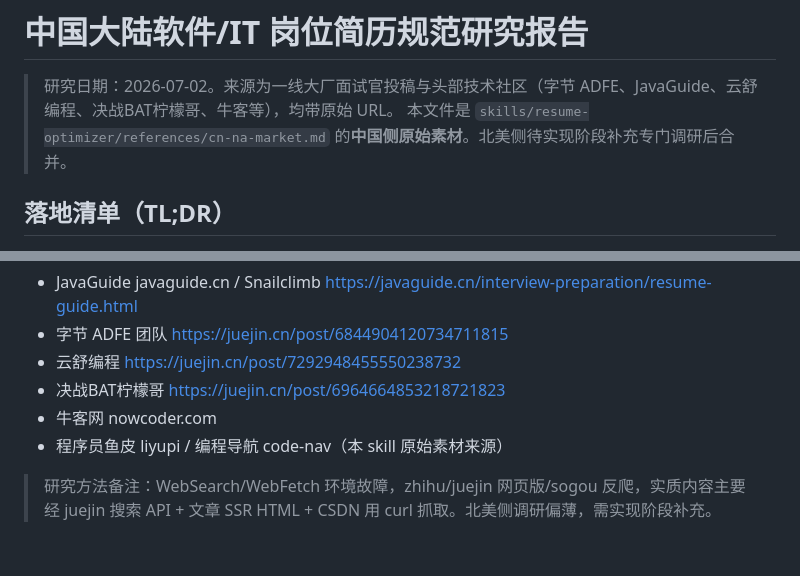
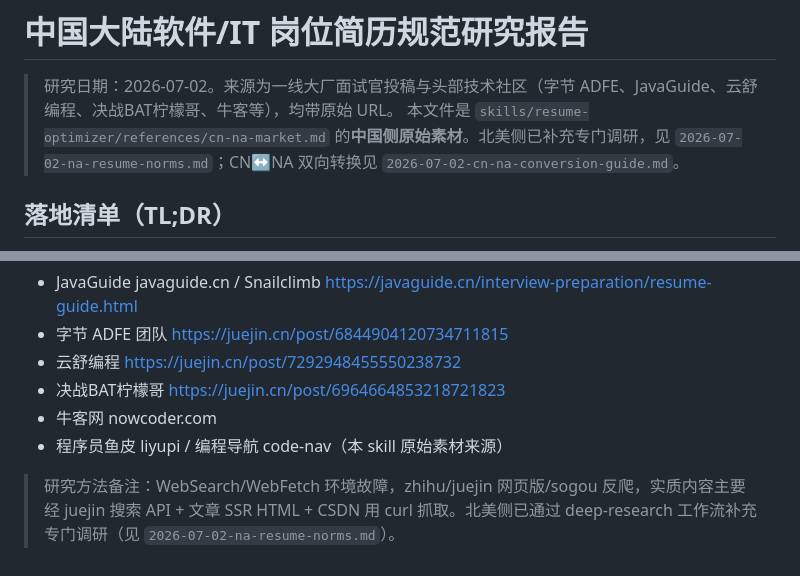
Before and after one commit to NomotoK/programmer-resume-skill, a Markdown page: docs/research/2026-07-02-cn-resume-norms.md, 2 parts joined by grey strips. Drawn GitHub-style.

```diff
--- a/docs/research/2026-07-02-cn-resume-norms.md
+++ b/docs/research/2026-07-02-cn-resume-norms.md
@@ -1,7 +1,7 @@
 # 中国大陆软件/IT 岗位简历规范研究报告
 
 > 研究日期：2026-07-02。来源为一线大厂面试官投稿与头部技术社区（字节 ADFE、JavaGuide、云舒编程、决战BAT柠檬哥、牛客等），均带原始 URL。
-> 本文件是 `skills/resume-optimizer/references/cn-na-market.md` 的**中国侧原始素材**。北美侧待实现阶段补充专门调研后合并。
+> 本文件是 `skills/resume-optimizer/references/cn-na-market.md` 的**中国侧原始素材**。北美侧已补充专门调研，见 `2026-07-02-na-resume-norms.md`；CN↔NA 双向转换见 `2026-07-02-cn-na-conversion-guide.md`。
 
 ## 落地清单（TL;DR）
 
@@ -158,4 +158,4 @@ ATS/关键词：中国无美式独立 ATS 生态，但大厂+平台有关键词/
 - 牛客网 nowcoder.com
 - 程序员鱼皮 liyupi / 编程导航 code-nav（本 skill 原始素材来源）
 
-> 研究方法备注：WebSearch/WebFetch 环境故障，zhihu/juejin 网页版/sogou 反爬，实质内容主要经 juejin 搜索 API + 文章 SSR HTML + CSDN 用 curl 抓取。北美侧调研偏薄，需实现阶段补充。
+> 研究方法备注：WebSearch/WebFetch 环境故障，zhihu/juejin 网页版/sogou 反爬，实质内容主要经 juejin 搜索 API + 文章 SSR HTML + CSDN 用 curl 抓取。北美侧已通过 deep-research 工作流补充专门调研（见 `2026-07-02-na-resume-norms.md`）。
```
Also changed, not shown: docs/research/2026-07-02-cn-na-conversion-guide.md (+1 -1 lines), docs/research/2026-07-02-na-resume-norms.md (added, +302 -0 lines).
